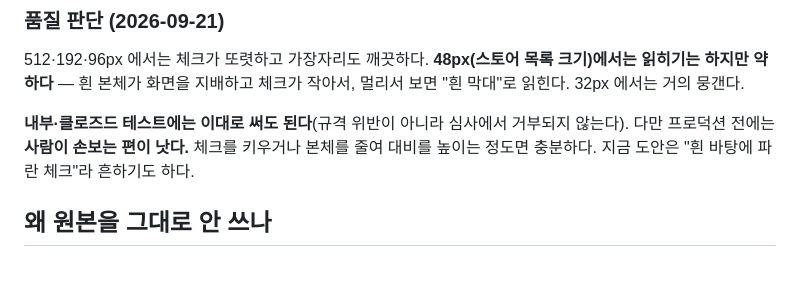
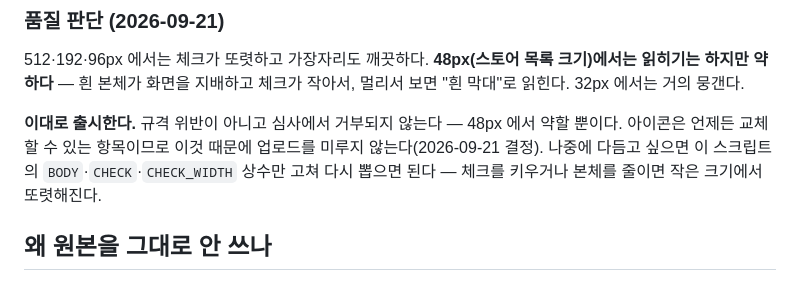
Before and after one commit to pppclove29-bit/SpellCheck-Board, a Markdown page: docs/store-assets/README.md, the part around the change. Rendered like a GitHub page.

```diff
--- a/docs/store-assets/README.md
+++ b/docs/store-assets/README.md
@@ -34,9 +34,10 @@
 512·192·96px 에서는 체크가 또렷하고 가장자리도 깨끗하다. **48px(스토어 목록 크기)에서는 읽히기는 하지만
 약하다** — 흰 본체가 화면을 지배하고 체크가 작아서, 멀리서 보면 "흰 막대"로 읽힌다. 32px 에서는 거의 뭉갠다.
 
-**내부·클로즈드 테스트에는 이대로 써도 된다**(규격 위반이 아니라 심사에서 거부되지 않는다).
-다만 프로덕션 전에는 **사람이 손보는 편이 낫다.** 체크를 키우거나 본체를 줄여 대비를 높이는 정도면 충분하다.
-지금 도안은 "흰 바탕에 파란 체크"라 흔하기도 하다.
+**이대로 출시한다.** 규격 위반이 아니고 심사에서 거부되지 않는다 — 48px 에서 약할 뿐이다.
+아이콘은 언제든 교체할 수 있는 항목이므로 이것 때문에 업로드를 미루지 않는다(2026-09-21 결정).
+나중에 다듬고 싶으면 이 스크립트의 `BODY`·`CHECK`·`CHECK_WIDTH` 상수만 고쳐 다시 뽑으면 된다
+— 체크를 키우거나 본체를 줄이면 작은 크기에서 또렷해진다.
 
 ## 왜 원본을 그대로 안 쓰나
 
```
Also changed, not shown: docs/human-todo.md (+43 -24 lines), docs/planning-and-dev-log.md (+22 -0 lines).
